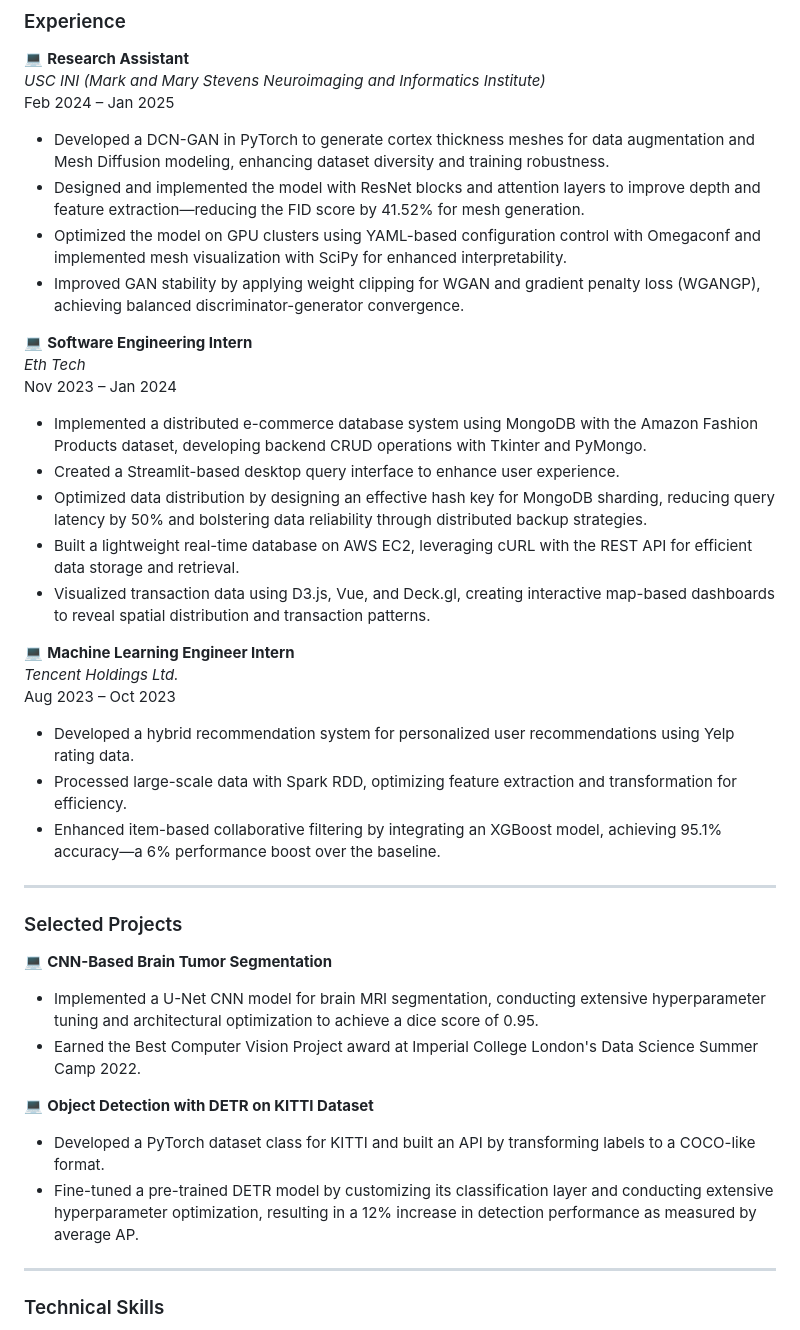
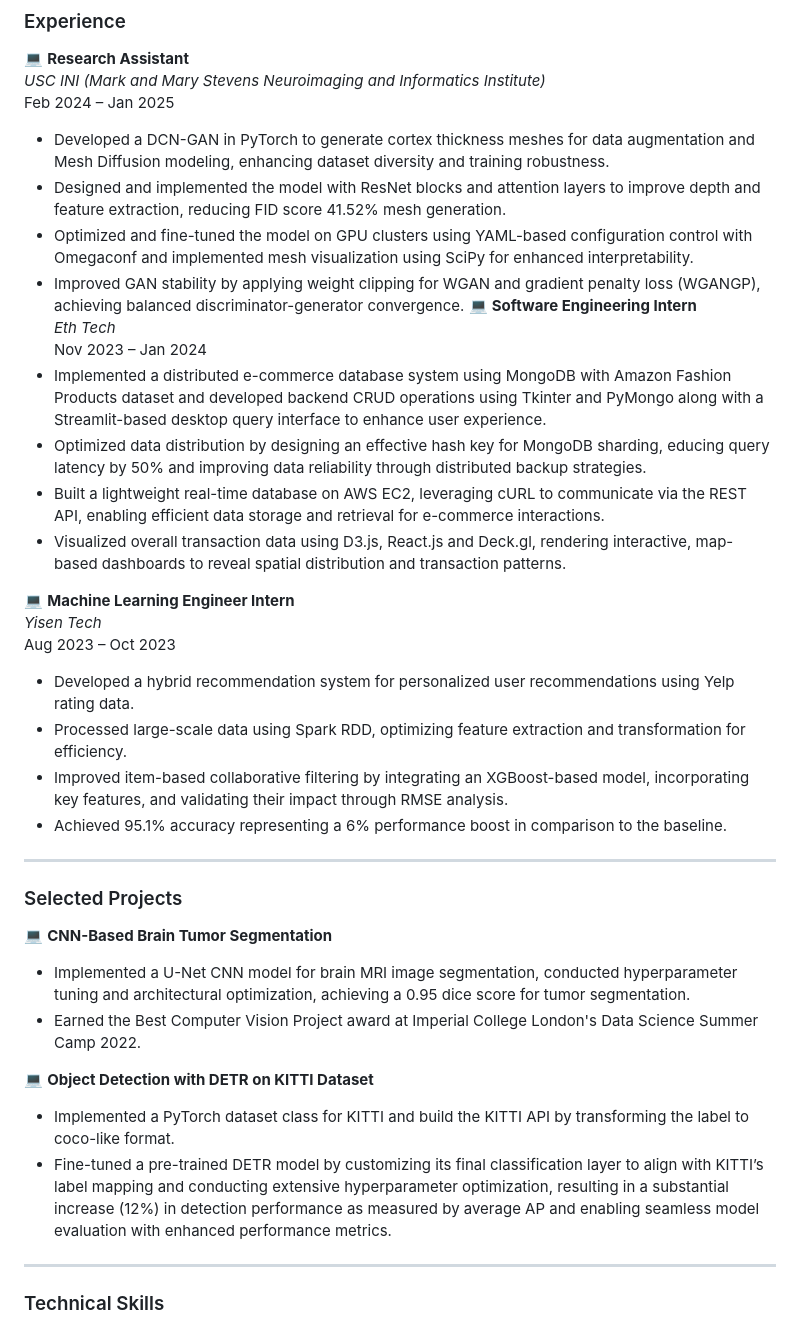
Before and after one commit to Kym1ng/Kym1ng, a Markdown page: README.md, the part around the change. GitHub-like rendering.

```diff
--- a/README.md
+++ b/README.md
@@ -28,37 +28,36 @@ Welcome to my GitHub! I'm a data enthusiast and engineering tinkerer with a pass
 *USC INI (Mark and Mary Stevens Neuroimaging and Informatics Institute)*
 Feb 2024 – Jan 2025
 - Developed a DCN-GAN in PyTorch to generate cortex thickness meshes for data augmentation and Mesh Diffusion modeling, enhancing dataset diversity and training robustness.
-- Designed and implemented the model with ResNet blocks and attention layers to improve depth and feature extraction—reducing the FID score by 41.52% for mesh generation.
-- Optimized the model on GPU clusters using YAML-based configuration control with Omegaconf and implemented mesh visualization with SciPy for enhanced interpretability.
+- Designed and implemented the model with ResNet blocks and attention layers to improve depth and feature extraction, reducing FID score 41.52% mesh generation.
+- Optimized and fine-tuned the model on GPU clusters using YAML-based configuration control with Omegaconf and implemented mesh visualization using SciPy for enhanced interpretability.
 - Improved GAN stability by applying weight clipping for WGAN and gradient penalty loss (WGANGP), achieving balanced discriminator-generator convergence.
-
 💻 **Software Engineering Intern**
 *Eth Tech*
 Nov 2023 – Jan 2024
-- Implemented a distributed e-commerce database system using MongoDB with the Amazon Fashion Products dataset, developing backend CRUD operations with Tkinter and PyMongo.
-- Created a Streamlit-based desktop query interface to enhance user experience.
-- Optimized data distribution by designing an effective hash key for MongoDB sharding, reducing query latency by 50% and bolstering data reliability through distributed backup strategies.
-- Built a lightweight real-time database on AWS EC2, leveraging cURL with the REST API for efficient data storage and retrieval.
-- Visualized transaction data using D3.js, Vue, and Deck.gl, creating interactive map-based dashboards to reveal spatial distribution and transaction patterns.
+- Implemented a distributed e-commerce database system using MongoDB with Amazon Fashion Products dataset and developed backend CRUD operations using Tkinter and PyMongo along with a Streamlit-based desktop query interface to enhance user experience.
+- Optimized data distribution by designing an effective hash key for MongoDB sharding, educing query latency by 50% and improving data reliability through distributed backup strategies.
+- Built a lightweight real-time database on AWS EC2, leveraging cURL to communicate via the REST API, enabling efficient data storage and retrieval for e-commerce interactions.
+- Visualized overall transaction data using D3.js, React.js and Deck.gl, rendering interactive, map-based dashboards to reveal spatial distribution and transaction patterns.
 
 💻 **Machine Learning Engineer Intern**
-*Tencent Holdings Ltd.*
+*Yisen Tech*
 Aug 2023 – Oct 2023
 - Developed a hybrid recommendation system for personalized user recommendations using Yelp rating data.
-- Processed large-scale data with Spark RDD, optimizing feature extraction and transformation for efficiency.
-- Enhanced item-based collaborative filtering by integrating an XGBoost model, achieving 95.1% accuracy—a 6% performance boost over the baseline.
+- Processed large-scale data using Spark RDD, optimizing feature extraction and transformation for efficiency.
+- Improved item-based collaborative filtering by integrating an XGBoost-based model, incorporating key features, and validating their impact through RMSE analysis.
+- Achieved 95.1% accuracy representing a 6% performance boost in comparison to the baseline.
 
 ---
 
 ### Selected Projects
 
 💻 **CNN-Based Brain Tumor Segmentation**
-- Implemented a U-Net CNN model for brain MRI segmentation, conducting extensive hyperparameter tuning and architectural optimization to achieve a dice score of 0.95.
+- Implemented a U-Net CNN model for brain MRI image segmentation, conducted hyperparameter tuning and architectural optimization, achieving a 0.95 dice score for tumor segmentation.
 - Earned the Best Computer Vision Project award at Imperial College London's Data Science Summer Camp 2022.
 
 💻 **Object Detection with DETR on KITTI Dataset**
-- Developed a PyTorch dataset class for KITTI and built an API by transforming labels to a COCO-like format.
-- Fine-tuned a pre-trained DETR model by customizing its classification layer and conducting extensive hyperparameter optimization, resulting in a 12% increase in detection performance as measured by average AP.
+- Implemented a PyTorch dataset class for KITTI and build the KITTI API by transforming the label to coco-like format.
+- Fine-tuned a pre-trained DETR model by customizing its final classification layer to align with KITTI’s label mapping and conducting extensive hyperparameter optimization, resulting in a substantial increase (12%) in detection performance as measured by average AP and enabling seamless model evaluation with enhanced performance metrics.
 
 ---
 
```
